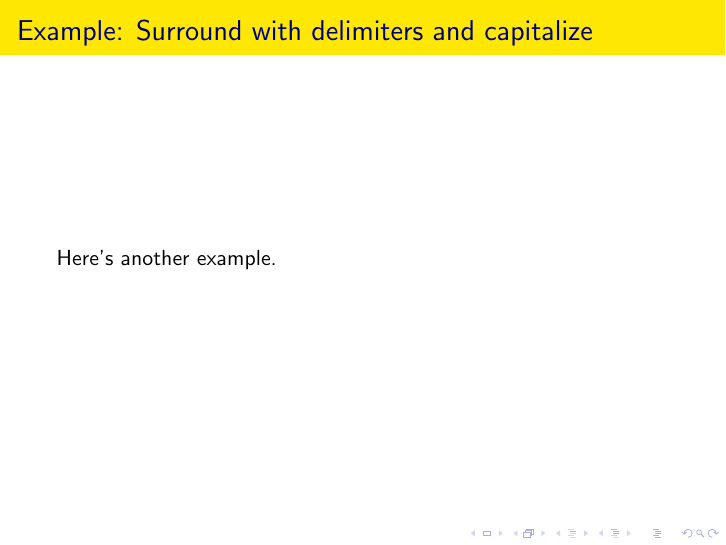
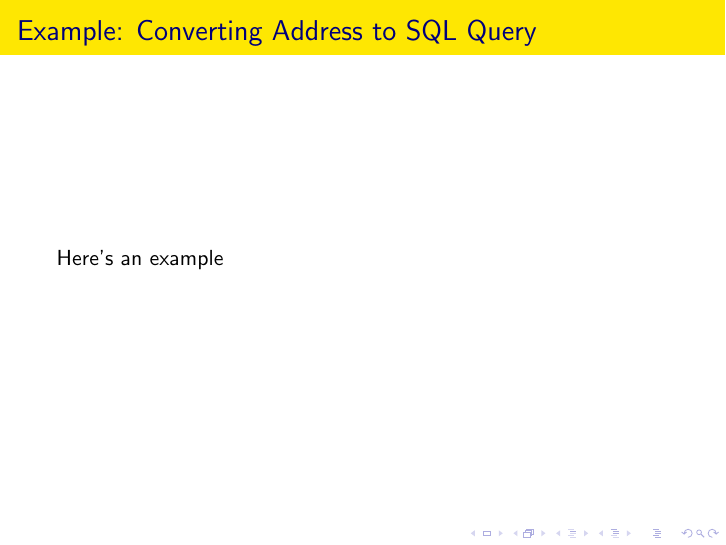
Before and after one commit to Tombert/VimTalk, LaTeX slides (presentation.tex): page 16 of 21 before the commit and page 17 of 22 after it. Compiled offline with pdfLaTeX; a LaTeX package or settings file that is missing is left out.

Commit message:
Add another example and reorder examples a bit

```diff
--- a/presentation.tex
+++ b/presentation.tex
@@ -164,8 +167,8 @@
 	Here's an example
 \end{frame}
 
-\begin{frame}{Example: Surround with delimiters and capitalize}
-	Here's another example.
+\begin{frame}{Example: Converting Address to SQL Query}
+	Here's an example
 \end{frame}
 \begin{frame} {Basic Macro Tips}
 	Here are a few basic things I do when creating macros.
```
Also changed, not shown: presentation.pdf, presentation.tex (3 more changed lines).
